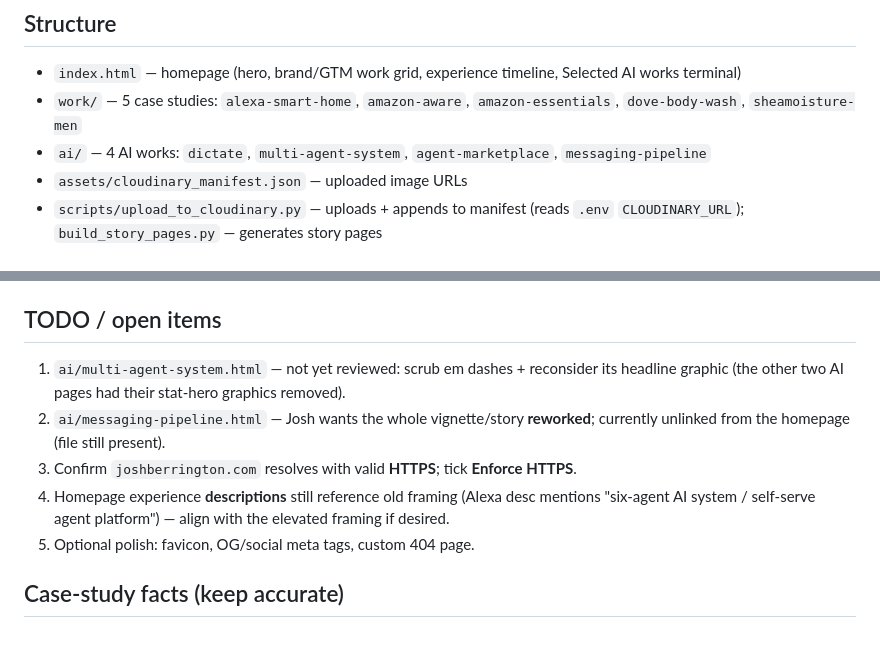
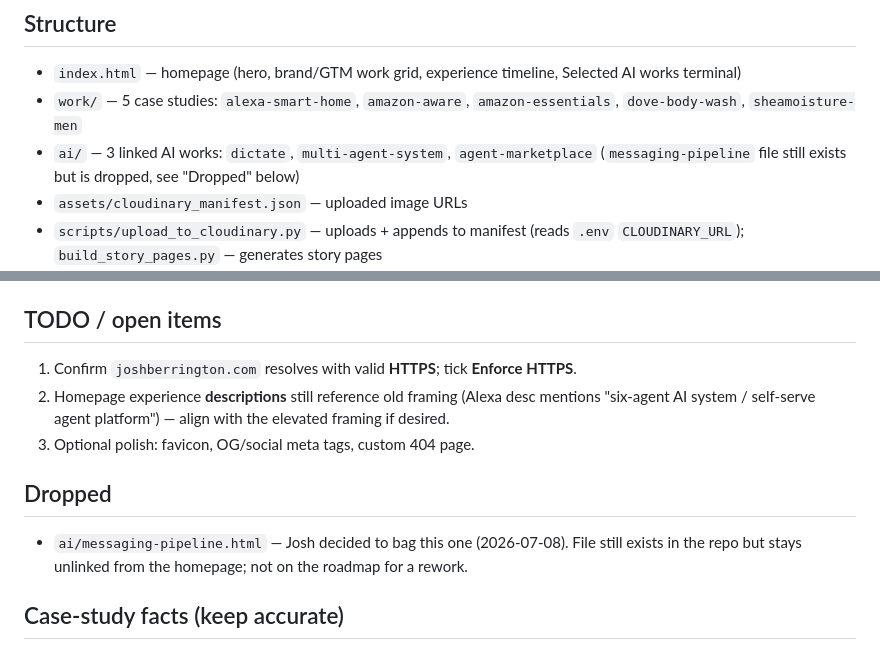
Before and after one commit to joshberrington-git/joshberrington-site, a Markdown page: HANDOFF.md, 2 parts joined by grey strips. Drawn GitHub-style.

Commit message:
Update HANDOFF: drop messaging-pipeline TODO, mark multi-agent-system review done

```diff
--- a/HANDOFF.md
+++ b/HANDOFF.md
@@ -21,7 +21,8 @@ Repo: `joshberrington-git/joshberrington-site`. Deployed via **GitHub Pages** (c
 ## Structure
 - `index.html` — homepage (hero, brand/GTM work grid, experience timeline, Selected AI works terminal)
 - `work/` — 5 case studies: `alexa-smart-home`, `amazon-aware`, `amazon-essentials`, `dove-body-wash`, `sheamoisture-men`
-- `ai/` — 4 AI works: `dictate`, `multi-agent-system`, `agent-marketplace`, `messaging-pipeline`
+- `ai/` — 3 linked AI works: `dictate`, `multi-agent-system`, `agent-marketplace`
+  (`messaging-pipeline` file still exists but is dropped, see "Dropped" below)
 - `assets/cloudinary_manifest.json` — uploaded image URLs
 - `scripts/upload_to_cloudinary.py` — uploads + appends to manifest (reads `.env` `CLOUDINARY_URL`); `build_story_pages.py` — generates story pages
 - `.env` (gitignored) — `CLOUDINARY_URL`
@@ -49,14 +50,14 @@ Repo: `joshberrington-git/joshberrington-site`. Deployed via **GitHub Pages** (c
 - Moved site `mockup/` → repo root; added `CNAME`; pointed the domain.
 
 ## TODO / open items
-1. `ai/multi-agent-system.html` — not yet reviewed: scrub em dashes + reconsider its headline
-   graphic (the other two AI pages had their stat-hero graphics removed).
-2. `ai/messaging-pipeline.html` — Josh wants the whole vignette/story **reworked**; currently
-   unlinked from the homepage (file still present).
-3. Confirm `joshberrington.com` resolves with valid **HTTPS**; tick **Enforce HTTPS**.
-4. Homepage experience **descriptions** still reference old framing (Alexa desc mentions
+1. Confirm `joshberrington.com` resolves with valid **HTTPS**; tick **Enforce HTTPS**.
+2. Homepage experience **descriptions** still reference old framing (Alexa desc mentions
    "six-agent AI system / self-serve agent platform") — align with the elevated framing if desired.
-5. Optional polish: favicon, OG/social meta tags, custom 404 page.
+3. Optional polish: favicon, OG/social meta tags, custom 404 page.
+
+## Dropped
+- `ai/messaging-pipeline.html` — Josh decided to bag this one (2026-07-08). File still exists in
+  the repo but stays unlinked from the homepage; not on the roadmap for a rework.
 
 ## Case-study facts (keep accurate)
 - **SheaMoisture** — "a celebration, not a turnaround"; #DefineYourBeard; 5x revenue, 4x'd
```
